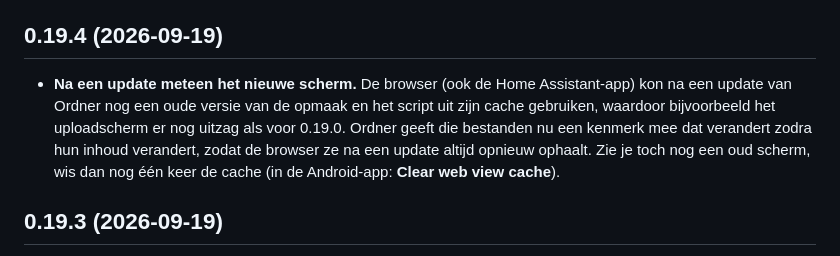
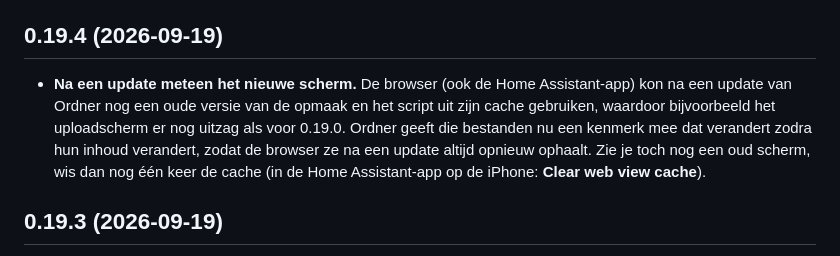
Before and after one commit to nessinot/ordner, a Markdown page: addon/CHANGELOG.md, the part around the change. Drawn GitHub-style.

Commit message:
changelog 0.19.4: cache-hint naar de iPhone-app
Co-Authored-By: Claude Fable 5.1 <noreply@anthropic.com>

```diff
--- a/addon/CHANGELOG.md
+++ b/addon/CHANGELOG.md
@@ -4,7 +4,7 @@ Home Assistant toont dit bestand onder het tabblad **Changelog** van de add-on.
 
 ## 0.19.4 (2026-09-19)
 
-- **Na een update meteen het nieuwe scherm.** De browser (ook de Home Assistant-app) kon na een update van Ordner nog een oude versie van de opmaak en het script uit zijn cache gebruiken, waardoor bijvoorbeeld het uploadscherm er nog uitzag als voor 0.19.0. Ordner geeft die bestanden nu een kenmerk mee dat verandert zodra hun inhoud verandert, zodat de browser ze na een update altijd opnieuw ophaalt. Zie je toch nog een oud scherm, wis dan nog één keer de cache (in de Android-app: **Clear web view cache**).
+- **Na een update meteen het nieuwe scherm.** De browser (ook de Home Assistant-app) kon na een update van Ordner nog een oude versie van de opmaak en het script uit zijn cache gebruiken, waardoor bijvoorbeeld het uploadscherm er nog uitzag als voor 0.19.0. Ordner geeft die bestanden nu een kenmerk mee dat verandert zodra hun inhoud verandert, zodat de browser ze na een update altijd opnieuw ophaalt. Zie je toch nog een oud scherm, wis dan nog één keer de cache (in de Home Assistant-app op de iPhone: **Clear web view cache**).
 
 ## 0.19.3 (2026-09-19)
 
```
